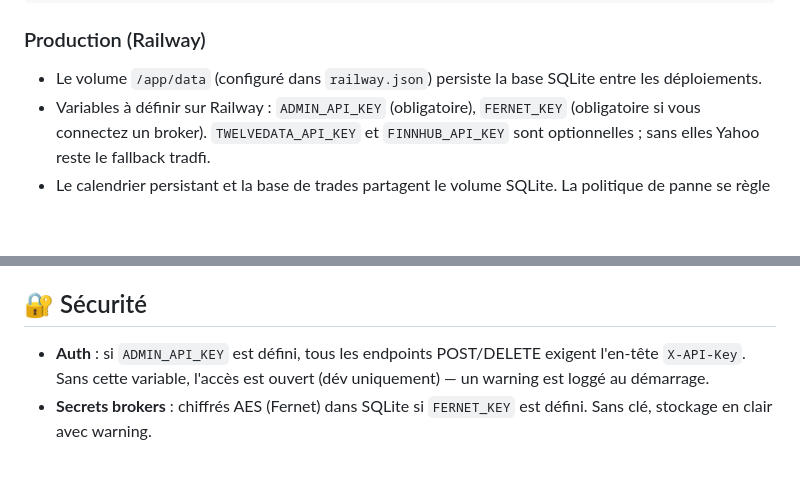
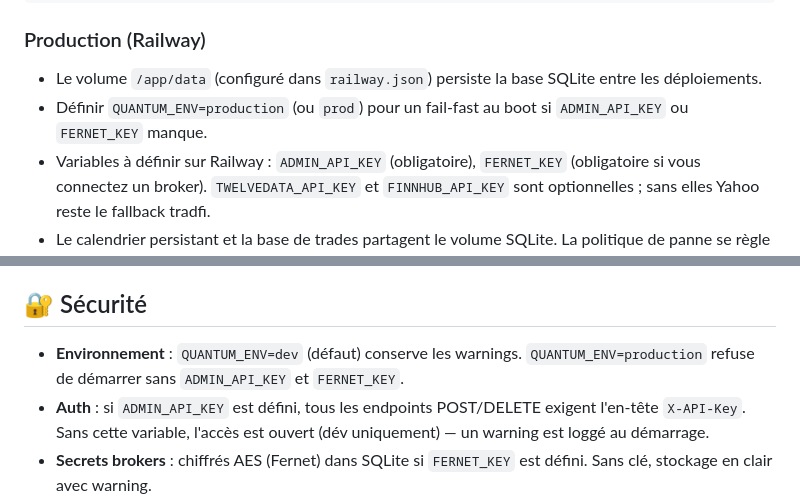
Before and after one commit to kyllhuey-dotcom/trading, a Markdown page: README.md, 2 parts joined by grey strips. Drawn GitHub-style; blank space fills up the shorter version.

Commit message:
P2: document QUANTUM_ENV production fail-fast in README
Co-authored-by: arena-agent <297053741+arena-agent@users.noreply.github.com>

```diff
--- a/README.md
+++ b/README.md
@@ -54,6 +54,7 @@ python3 -m api.index
 ### Production (Railway)
 
 - Le volume `/app/data` (configuré dans `railway.json`) persiste la base SQLite entre les déploiements.
+- Définir `QUANTUM_ENV=production` (ou `prod`) pour un fail-fast au boot si `ADMIN_API_KEY` ou `FERNET_KEY` manque.
 - Variables à définir sur Railway : `ADMIN_API_KEY` (obligatoire), `FERNET_KEY` (obligatoire si vous connectez un broker). `TWELVEDATA_API_KEY` et `FINNHUB_API_KEY` sont optionnelles ; sans elles Yahoo reste le fallback tradfi.
 - Le calendrier persistant et la base de trades partagent le volume SQLite. La politique de panne se règle via `news_unavailable_policy=block_all|block_tradfi_only|allow_all` (`block_all` par défaut).
 - `auto_start_on_startup=true` démarre sans armer ; `auto_arm_on_startup=true` arme **et** démarre. Les deux restent `false` par défaut.
@@ -77,6 +78,7 @@ pytest tests/ -q
 
 ## 🔐 Sécurité
 
+- **Environnement** : `QUANTUM_ENV=dev` (défaut) conserve les warnings. `QUANTUM_ENV=production` refuse de démarrer sans `ADMIN_API_KEY` et `FERNET_KEY`.
 - **Auth** : si `ADMIN_API_KEY` est défini, tous les endpoints POST/DELETE exigent l'en-tête `X-API-Key`. Sans cette variable, l'accès est ouvert (dév uniquement) — un warning est loggé au démarrage.
 - **Secrets brokers** : chiffrés AES (Fernet) dans SQLite si `FERNET_KEY` est défini. Sans clé, stockage en clair avec warning.
 - Le frontend conserve la clé admin en `localStorage` et la renvoie à chaque requête mutante.
```
